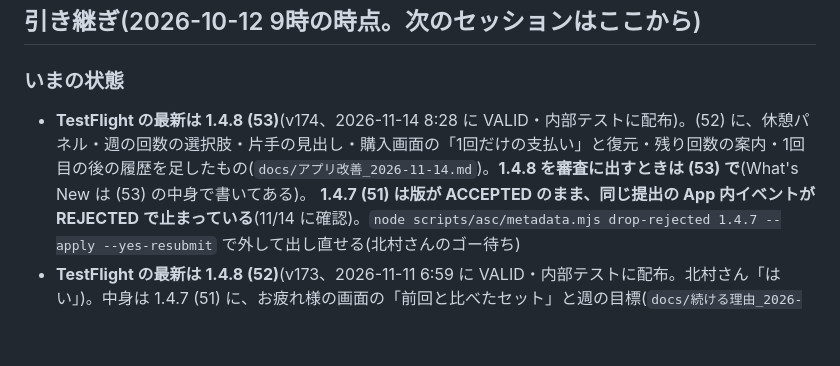
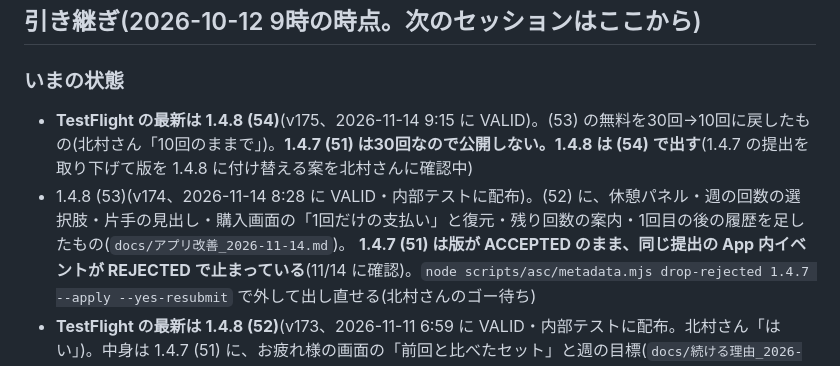
Before and after one commit to hk5150/OVERLOAD-PLUS, a Markdown page: docs/Watchアプリ.md, the part around the change. Drawn GitHub-style; blank space fills up the shorter version.

Commit message:
1.4.8 (54) を TestFlight に上げたことと、1.4.7 (51) を出さないことを「いまの状態」に書く
Co-Authored-By: Claude Opus 5.5 <noreply@anthropic.com>

```diff
--- a/docs/Watchアプリ.md
+++ b/docs/Watchアプリ.md
@@ -6,7 +6,8 @@ Watch でセットを入力するためのアプリ(v120〜)。
 ## 引き継ぎ(2026-10-12 9時の時点。次のセッションはここから)
 
 ### いまの状態
-- **TestFlight の最新は 1.4.8 (53)**(v174、2026-11-14 8:28 に VALID・内部テストに配布)。(52) に、休憩パネル・週の回数の選択肢・片手の見出し・購入画面の「1回だけの支払い」と復元・残り回数の案内・1回目の後の履歴を足したもの(`docs/アプリ改善_2026-11-14.md`)。**1.4.8 を審査に出すときは (53) で**(What's New は (53) の中身で書いてある)。
+- **TestFlight の最新は 1.4.8 (54)**(v175、2026-11-14 9:15 に VALID)。(53) の無料を30回→10回に戻したもの(北村さん「10回のままで」)。**1.4.7 (51) は30回なので公開しない。1.4.8 は (54) で出す**(1.4.7 の提出を取り下げて版を 1.4.8 に付け替える案を北村さんに確認中)
+- 1.4.8 (53)(v174、2026-11-14 8:28 に VALID・内部テストに配布)。(52) に、休憩パネル・週の回数の選択肢・片手の見出し・購入画面の「1回だけの支払い」と復元・残り回数の案内・1回目の後の履歴を足したもの(`docs/アプリ改善_2026-11-14.md`)。
   **1.4.7 (51) は版が ACCEPTED のまま、同じ提出の App 内イベントが REJECTED で止まっている**(11/14 に確認)。`node scripts/asc/metadata.mjs drop-rejected 1.4.7 --apply --yes-resubmit` で外して出し直せる(北村さんのゴー待ち)
 - **TestFlight の最新は 1.4.8 (52)**(v173、2026-11-11 6:59 に VALID・内部テストに配布。北村さん「はい」)。中身は 1.4.7 (51) に、お疲れ様の画面の「前回と比べたセット」と週の目標(`docs/続ける理由_2026-11.md`)。
   テスト内容は `appstore/1.4.8/`。What's New・掲載文はまだ。**1.4.7 (51) の審査中に main へ入れた**ので、1.4.7 を直すことになったら 1.4.7 の時点(`737254c`)から枝分かれさせる。**北村さん「はい」(11/11 7:08): 1.4.7 が通ったら What's New を作って 1.4.8 を審査に出してよい**。What's New・審査メモは `appstore/1.4.8/` に用意済み。11/11 朝の時点で 1.4.7 の版は ACCEPTED だが、提出は「要対応」(App 内イベントが REJECTED)なので止めている。片付いて 1.4.7 が配信中になったら提出する(プロモーションテキストは提出前に配信中の値と見比べる)
```
